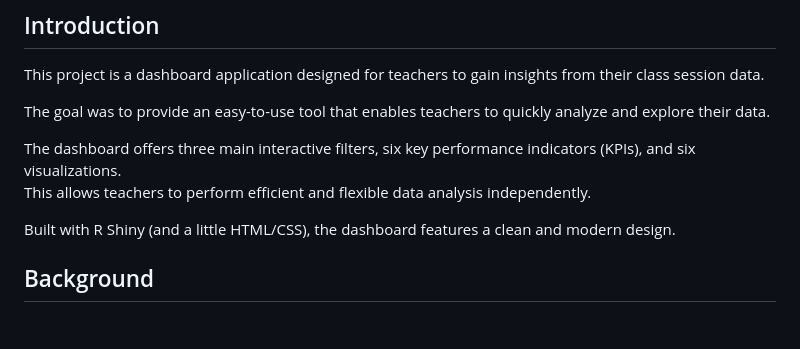
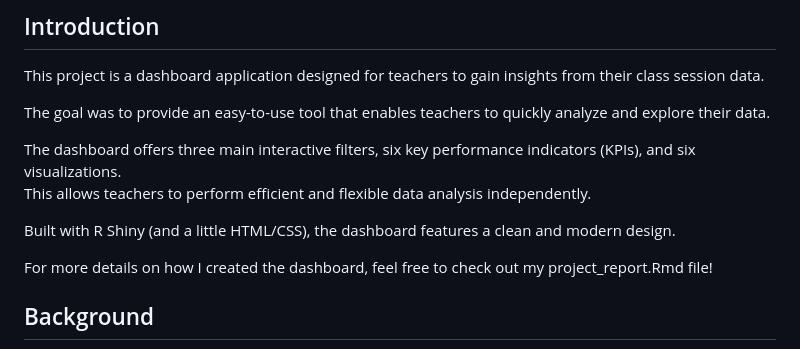
Before and after one commit to Witczxx/teacher_dashboard, a Markdown page: README.md, the part around the change. Drawn GitHub-style; blank space fills up the shorter version.

```diff
--- a/README.md
+++ b/README.md
@@ -9,6 +9,8 @@ The dashboard offers three main interactive filters, six key performance indicat
 This allows teachers to perform efficient and flexible data analysis independently.
 
 Built with R Shiny (and a little HTML/CSS), the dashboard features a clean and modern design.
+
+For more details on how I created the dashboard, feel free to check out my project_report.Rmd file!
 
 ## Background
 The dashboard is based on a real use case, where only three key parameters were recorded by a teacher in a calendar app:
```
